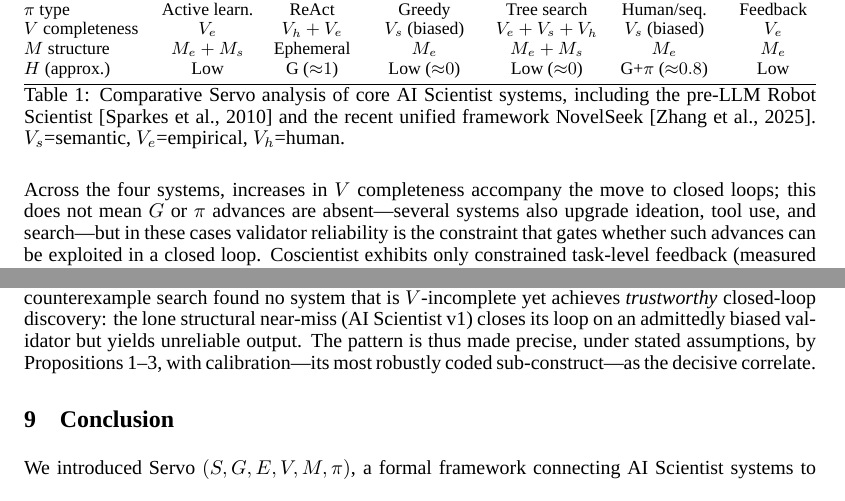
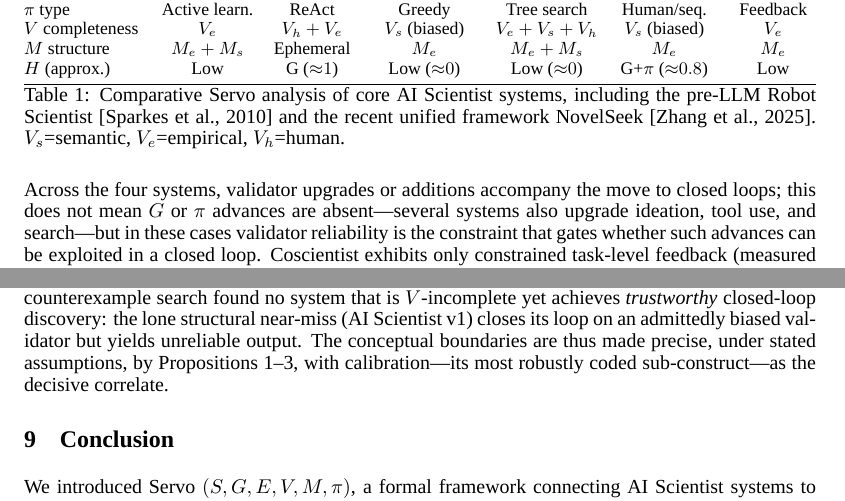
Before and after one commit to ysys143/servo-caisc2026, a LaTeX paper (submission/main.tex): two parts of pages 4 and 8 of 14, joined at a grey line, cut so that both start at the same text. Compiled offline with XeLaTeX; a missing font is replaced by an installed copy or a similar font.

Commit message:
WIP(submission): final residual claim-softening from 4th review
Three small wording softenings the review flagged as remaining strong spots:
- Intro: 'V completeness covaries with' -> 'appears to covary with'.
- S5: 'increases in V completeness accompany the move to closed loops' -> 'validator upgrades or additions accompany ...' (more accurate for AI Scientist v1, which adds an uncalibrated V_s rather than raising completeness).
- Limitations: 'The pattern is thus made precise ... by Propositions 1-3' -> 'The conceptual boundaries are thus made precise ...' (consistent with having just said it is not a tested association).
Deliberately kept: S4 'necessary' (already scoped to truth-tracking reward assignment and 'not sufficient'); CA-BED still uncited (verified workshop poster on dialogue, off-topic). 0 errors, body still ends p8, PDF IDENTICAL.

```diff
--- a/submission/main.tex
+++ b/submission/main.tex
@@ -160,7 +160,7 @@ $H$ (approx.)     & Low           & G (${\approx}1$) & Low (${\approx}0$) & Low
 \label{tab:core-comparison}
 \end{table}
 
-\noindent Across the four systems, increases in $V$ completeness accompany the move to closed loops; this does not mean $G$ or $\pi$ advances are absent---several systems also upgrade ideation, tool use, and search---but in these cases validator reliability is the constraint that gates whether such advances can be exploited in a closed loop. Coscientist exhibits only constrained task-level feedback (measured outcomes inform later choices in reaction-optimization experiments~\citep{boiko2023emergent}); its discovery loop is therefore \emph{partial} rather than absent, with validation of novelty and significance remaining human-mediated. The AI Scientist (Sakana) adds $V_s$ via a 5-ensemble GPT-4o reviewer (balanced accuracy 0.65 vs.\ human 0.66~\citep{lu2024aiscientist}), enabling the first \emph{structurally} closed loop despite greedy $\pi$, though on a biased, uncalibrated $V$. The AI Scientist (Nature) stacks $V_e$ (replication nodes with mean $\pm$ s.d.), $V_s$ (automated reviewer, balanced accuracy 0.69~\citep{lu2026aiscientist}), and actual peer review ($V_h$ via ICLR workshop), achieving the most complete $V$ in the class. Agent Laboratory delegates $V$ to $V_s$ (NeurIPS-guideline LLM reviewer) but documents $+$2.3-point systematic over-estimation relative to human PhD students---illustrating that adding a $V$ layer does not guarantee $V$ completeness if the layer is unreliable. Within this small sample we observed no case where $G$ or $\pi$ advances alone improved loop feasibility without a corresponding $V$ improvement, though a four-system sample cannot establish this as a general impossibility.
+\noindent Across the four systems, validator upgrades or additions accompany the move to closed loops; this does not mean $G$ or $\pi$ advances are absent---several systems also upgrade ideation, tool use, and search---but in these cases validator reliability is the constraint that gates whether such advances can be exploited in a closed loop. Coscientist exhibits only constrained task-level feedback (measured outcomes inform later choices in reaction-optimization experiments~\citep{boiko2023emergent}); its discovery loop is therefore \emph{partial} rather than absent, with validation of novelty and significance remaining human-mediated. The AI Scientist (Sakana) adds $V_s$ via a 5-ensemble GPT-4o reviewer (balanced accuracy 0.65 vs.\ human 0.66~\citep{lu2024aiscientist}), enabling the first \emph{structurally} closed loop despite greedy $\pi$, though on a biased, uncalibrated $V$. The AI Scientist (Nature) stacks $V_e$ (replication nodes with mean $\pm$ s.d.), $V_s$ (automated reviewer, balanced accuracy 0.69~\citep{lu2026aiscientist}), and actual peer review ($V_h$ via ICLR workshop), achieving the most complete $V$ in the class. Agent Laboratory delegates $V$ to $V_s$ (NeurIPS-guideline LLM reviewer) but documents $+$2.3-point systematic over-estimation relative to human PhD students---illustrating that adding a $V$ layer does not guarantee $V$ completeness if the layer is unreliable. Within this small sample we observed no case where $G$ or $\pi$ advances alone improved loop feasibility without a corresponding $V$ improvement, though a four-system sample cannot establish this as a general impossibility.
 
 \subsection{Artifact Infrastructure: Agent-Native Research Artifacts}
 \label{sec:ara}
@@ -237,7 +237,7 @@ The hard $M_s$ problems arise when memory is lossy, compressed, conflicting, or
 
 \textbf{Towards collective AI co-scientists.} All systems analyzed are single-agent loops; extending \framework{} to a multi-agent collective with shared memory $w$ and a collective validator~\citep{taniguchi2024cpc} requires exactly the three open problems above to be solved, with ARA~\citep{liu2026lasthuman} a plausible entry point for $w$.
 
-\textbf{Limitations.} \framework{} abstracts away several important factors. The cost structure of $E$, which varies by orders of magnitude across domains, is not modeled, and the non-stationarity of $S$ is noted but not formalized. The single-agent framing abstracts away the social layer that \citet{taniguchi2024cpc} formalize. Finally, the cross-domain comparison relies on publicly reported system descriptions; component characterizations may not capture all implementation details. More fundamentally, the $V$-completeness pattern is a cross-system \emph{association}, not an established causal determinant, and the surveyed systems are a convenience sample subject to selection and survivorship bias. Mechanical loop closure moreover does not require completeness (AI Scientist v1 and NovelSeek close a computational loop at low completeness), so the claim concerns \emph{trustworthy} closure, which we do not measure independently of $V$; we present it as an organizing hypothesis, not a tested association, and the supplement adds a descriptive check coding \texttt{trustworthy\_closure} from signals external to the validator (direction-consistent but, at six systems, far too small for inference). To make the coding auditable we release an operational rubric, a machine-readable coding sheet with a representative source quote and resolvable citation per system, and a validator script that rejects any uncited or unquoted row. Three independent, model-pinned, blind LLM-based coder agents from different vendors (Anthropic, OpenAI, Google)\footnote{Coders: Claude Code (\texttt{claude-opus-4-8}, Anthropic), Codex CLI (\texttt{gpt-5.5}, OpenAI), and Antigravity (\texttt{gemini-3.1-pro}, Google), each run headless and model-pinned; exact invocations and per-model outputs are released in the supplement.} coded 14 systems; inter-coder agreement (Fleiss' $\kappa$ over the 13 jointly-coded systems) is substantial-to-perfect on most constructs (calibration $\kappa{=}0.79$, loop status $\kappa{=}0.74$, semantic-validation presence $\kappa{=}1.0$; mean $\kappa{=}0.68$) and only fair on the holistic $V$-completeness ordinal ($\kappa{=}0.39$, on which independent coders also disagree with the author), reported as an automated multi-rater transparency measure rather than human-level reliability. A counterexample search found no system that is $V$-incomplete yet achieves \emph{trustworthy} closed-loop discovery: the lone structural near-miss (AI Scientist v1) closes its loop on an admittedly biased validator but yields unreliable output. The pattern is thus made precise, under stated assumptions, by Propositions~\ref{prop:suff}--\ref{prop:novelty}, with calibration---its most robustly coded sub-construct---as the decisive correlate.
+\textbf{Limitations.} \framework{} abstracts away several important factors. The cost structure of $E$, which varies by orders of magnitude across domains, is not modeled, and the non-stationarity of $S$ is noted but not formalized. The single-agent framing abstracts away the social layer that \citet{taniguchi2024cpc} formalize. Finally, the cross-domain comparison relies on publicly reported system descriptions; component characterizations may not capture all implementation details. More fundamentally, the $V$-completeness pattern is a cross-system \emph{association}, not an established causal determinant, and the surveyed systems are a convenience sample subject to selection and survivorship bias. Mechanical loop closure moreover does not require completeness (AI Scientist v1 and NovelSeek close a computational loop at low completeness), so the claim concerns \emph{trustworthy} closure, which we do not measure independently of $V$; we present it as an organizing hypothesis, not a tested association, and the supplement adds a descriptive check coding \texttt{trustworthy\_closure} from signals external to the validator (direction-consistent but, at six systems, far too small for inference). To make the coding auditable we release an operational rubric, a machine-readable coding sheet with a representative source quote and resolvable citation per system, and a validator script that rejects any uncited or unquoted row. Three independent, model-pinned, blind LLM-based coder agents from different vendors (Anthropic, OpenAI, Google)\footnote{Coders: Claude Code (\texttt{claude-opus-4-8}, Anthropic), Codex CLI (\texttt{gpt-5.5}, OpenAI), and Antigravity (\texttt{gemini-3.1-pro}, Google), each run headless and model-pinned; exact invocations and per-model outputs are released in the supplement.} coded 14 systems; inter-coder agreement (Fleiss' $\kappa$ over the 13 jointly-coded systems) is substantial-to-perfect on most constructs (calibration $\kappa{=}0.79$, loop status $\kappa{=}0.74$, semantic-validation presence $\kappa{=}1.0$; mean $\kappa{=}0.68$) and only fair on the holistic $V$-completeness ordinal ($\kappa{=}0.39$, on which independent coders also disagree with the author), reported as an automated multi-rater transparency measure rather than human-level reliability. A counterexample search found no system that is $V$-incomplete yet achieves \emph{trustworthy} closed-loop discovery: the lone structural near-miss (AI Scientist v1) closes its loop on an admittedly biased validator but yields unreliable output. The conceptual boundaries are thus made precise, under stated assumptions, by Propositions~\ref{prop:suff}--\ref{prop:novelty}, with calibration---its most robustly coded sub-construct---as the decisive correlate.
 
 \section{Conclusion}
 \label{sec:conclusion}
```
Also changed, not shown: submission/main.pdf, submission/servo_caiscfp2026.pdf, submission/main.tex (2 more changed lines).
